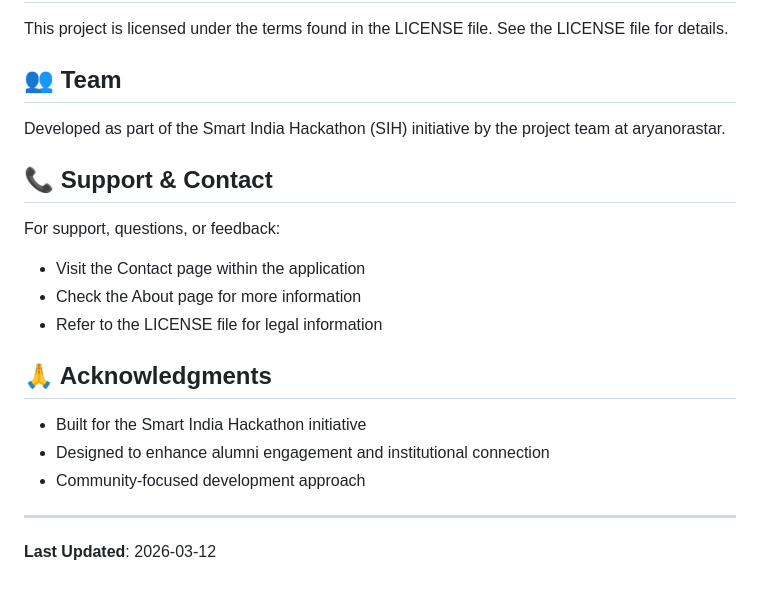
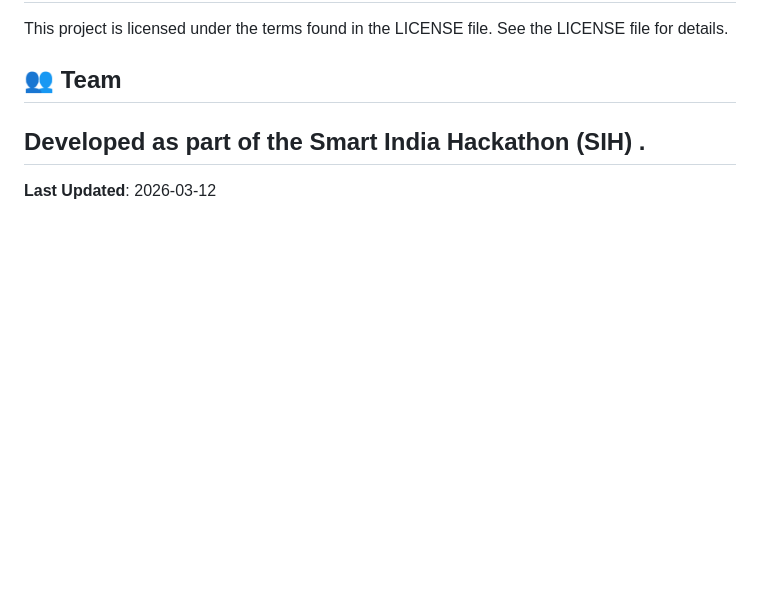
Before and after one commit to aryanorastar/SIH-ALUMNI-MANAGEMENT-SYSTEM, a Markdown page: README.md, the part around the change. Rendered like a GitHub page; blank space fills up the shorter version.

```diff
--- a/README.md
+++ b/README.md
@@ -180,21 +180,7 @@ This project is licensed under the terms found in the LICENSE file. See the LICE
 
 ## 👥 Team
 
-Developed as part of the Smart India Hackathon (SIH) initiative by the project team at aryanorastar.
-
-## 📞 Support & Contact
-
-For support, questions, or feedback:
-- Visit the Contact page within the application
-- Check the About page for more information
-- Refer to the LICENSE file for legal information
-
-## 🙏 Acknowledgments
-
-- Built for the Smart India Hackathon initiative
-- Designed to enhance alumni engagement and institutional connection
-- Community-focused development approach
-
+Developed as part of the Smart India Hackathon (SIH) .
 ---
 
 **Last Updated**: 2026-03-12
```
